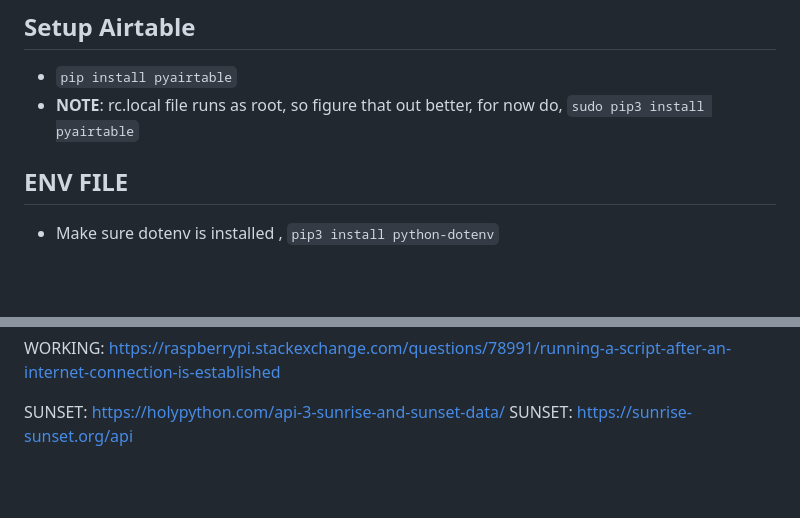
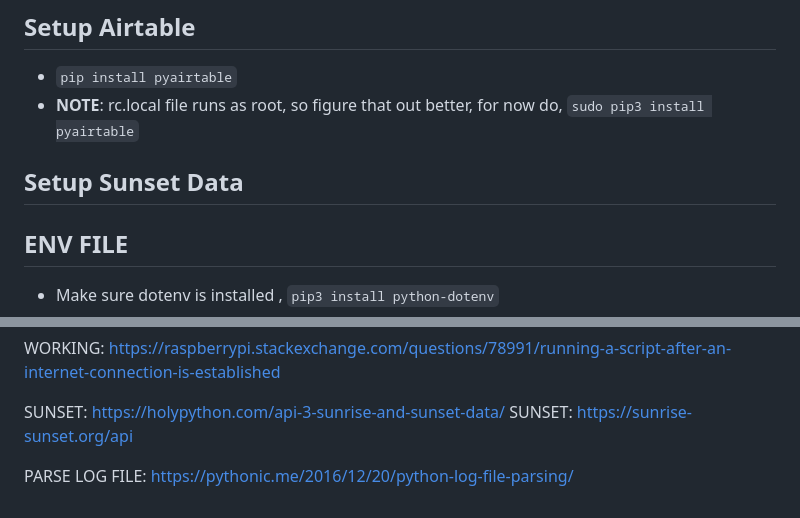
Before and after one commit to bflatau/solar_camera, a Markdown page: README.md, 2 parts joined by grey strips. Rendered like a GitHub page; blank space fills up the shorter version.

Commit message:
stashing readme...

```diff
--- a/README.md
+++ b/README.md
@@ -59,6 +59,9 @@
 * `pip install pyairtable`
 * **NOTE**: rc.local file runs as root, so figure that out better, for now do, `sudo pip3 install pyairtable`
 
+## Setup Sunset Data
+
+
 
 ## ENV FILE
 
@@ -95,3 +98,5 @@ WORKING: https://raspberrypi.stackexchange.com/questions/78991/running-a-script-
 
 SUNSET: https://holypython.com/api-3-sunrise-and-sunset-data/
 SUNSET: https://sunrise-sunset.org/api
+
+PARSE LOG FILE: https://pythonic.me/2016/12/20/python-log-file-parsing/
```
